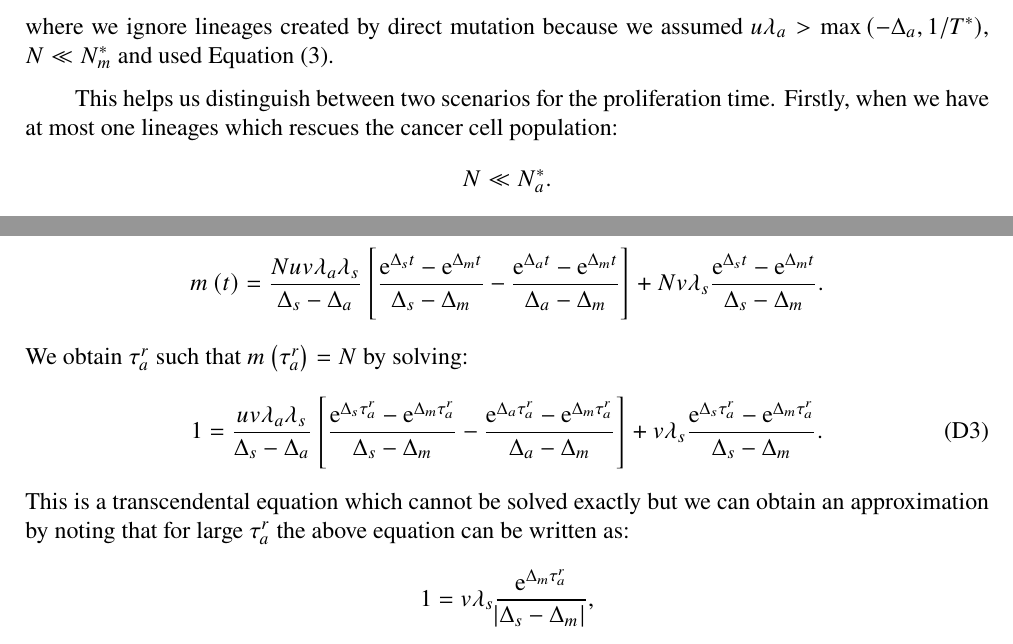
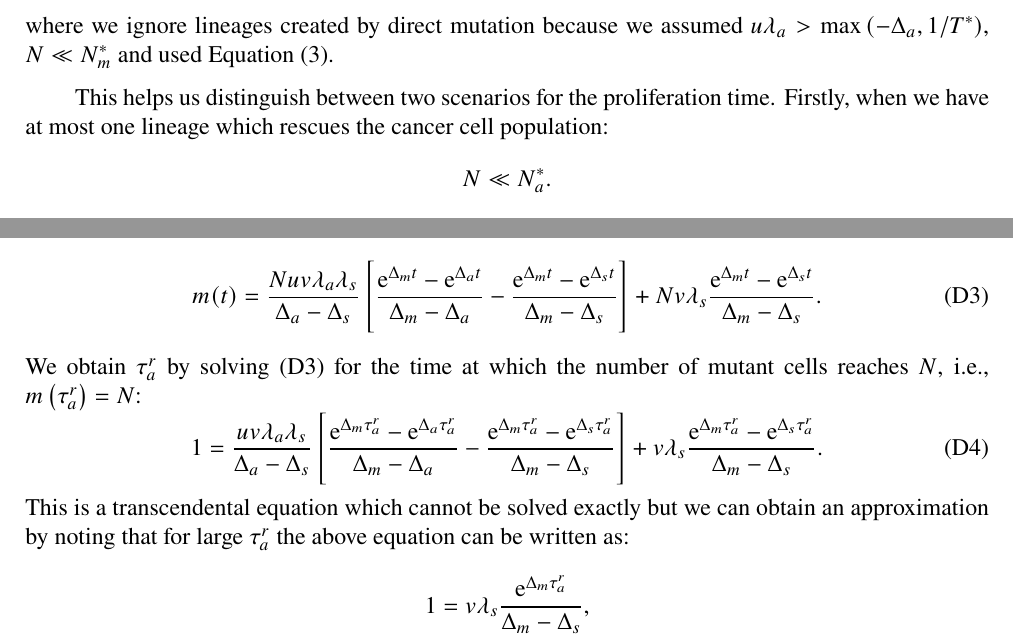
Before and after one commit to yoavram-lab/EvolutionaryRescue, a LaTeX paper (ms.tex): two parts of page 34 of 48, joined at a grey line, cut so that both start at the same text. Compiled offline with pdfLaTeX.

Commit message:
reformatting appendix D

```diff
--- a/ms.tex
+++ b/ms.tex
@@ -1059,7 +1059,7 @@ r_1\left(\infty\right)=\frac{uv\lambda_s\lambda_aNp_m}{\abs{\Delta_s}\abs{\Delta
 \end{equation*}
 where we ignore lineages created by direct mutation because we assumed $u\lambda_a > \max{(-\Delta_a, 1/T^*)}$, $N\ll N_m^*$ and used \Cref{eq:N_a}.
 
-This helps us distinguish between two scenarios for the proliferation time. Firstly, when we have at most one lineages which rescues the cancer cell population:
+This helps us distinguish between two scenarios for the proliferation time. Firstly, when we have at most one lineage which rescues the cancer cell population:
 \begin{equation*}
 N\ll N_a^*.
 \end{equation*}
@@ -1082,16 +1082,16 @@ As a result, the recurrence time is obtained by solving the following system of
 \end{aligned}
 \end{equation}
 Solving the system of ODEs for initial condition $\left(s(0), a(0), m(0)\right)=\left(N,0,0\right)$ we obtain:
-\begin{align*}
-m\left(t\right)=\frac{Nuv\lambda_a\lambda_s}{\Delta_s-\Delta_a}\left[\frac{\e^{\Delta_st}-\e^{\Delta_mt}}{\Delta_s-\Delta_m}-\frac{\e^{\Delta_at}-\e^{\Delta_mt}}{\Delta_a-\Delta_m}\right]+Nv\lambda_s\frac{\e^{\Delta_st}-\e^{\Delta_mt}}{\Delta_s-\Delta_m}.
-\end{align*}
-We obtain $\tau_a^r$ such that $m\left(\tau_a^r\right)=N$ by solving:
+\begin{equation} \label{m_t}
+m(t) = \frac{N u v \lambda_a \lambda_s}{\Delta_a - \Delta_s}\left[ \frac{\e^{\Delta_m t} - \e^{\Delta_a t}}{\Delta_m - \Delta_a} - \frac{\e^{\Delta_m t} - \e^{\Delta_s t}}{\Delta_m - \Delta_s} \right] + N v \lambda_s \frac{\e^{\Delta_m t} - \e^{\Delta_s t}}{\Delta_m - \Delta_s}.
+\end{equation}
+We obtain $\tau_a^r$ by solving \eqref{m_t} for the time at which the number of mutant cells reaches $N$, i.e., $m\left(\tau_a^r\right)=N$:
 \begin{equation}\label{eq:t2det2024}
-1=\frac{uv\lambda_a\lambda_s}{\Delta_s-\Delta_a}\left[\frac{\e^{\Delta_s\tau_a^r}-\e^{\Delta_m\tau_a^r}}{\Delta_s-\Delta_m}-\frac{\e^{\Delta_a\tau_a^r}-\e^{\Delta_m\tau_a^r}}{\Delta_a-\Delta_m}\right]+v\lambda_s\frac{\e^{\Delta_s\tau_a^r}-\e^{\Delta_m\tau_a^r}}{\Delta_s-\Delta_m}.
+1 = \frac{u v \lambda_a \lambda_s}{\Delta_a - \Delta_s}\left[ \frac{\e^{\Delta_m \tau_a^r} - \e^{\Delta_a \tau_a^r}}{\Delta_m - \Delta_a} - \frac{\e^{\Delta_m \tau_a^r} - \e^{\Delta_s \tau_a^r}}{\Delta_m - \Delta_s} \right] + v \lambda_s \frac{\e^{\Delta_m \tau_a^r} - \e^{\Delta_s \tau_a^r}}{\Delta_m - \Delta_s}.
 \end{equation}
 This is a transcendental equation which cannot be solved exactly but we can obtain an approximation by noting that for large $\tau_a^r$ the above equation can be written as:
 \begin{equation*}
-1=v\lambda_s\frac{\e^{\Delta_m\tau_a^r}}{\abs{\Delta_s-\Delta_m}},
+1=v\lambda_s\frac{\e^{\Delta_m\tau_a^r}}{\Delta_m - \Delta_s},
 \end{equation*}
 which has solution:
 \begin{equation}\label{eq:t2det}
```
Also changed, not shown: ms.pdf, ms.tex (2 more changed lines).
